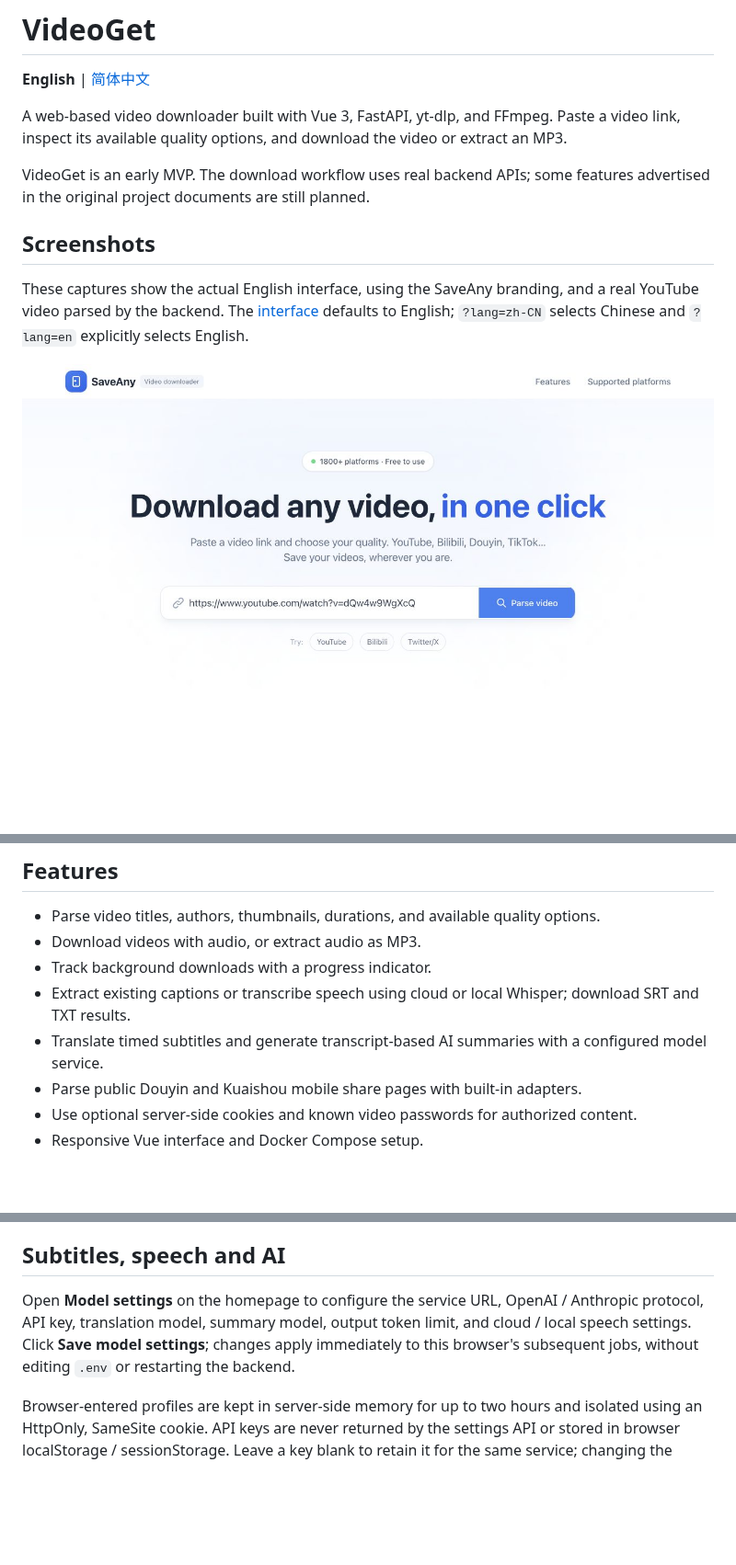
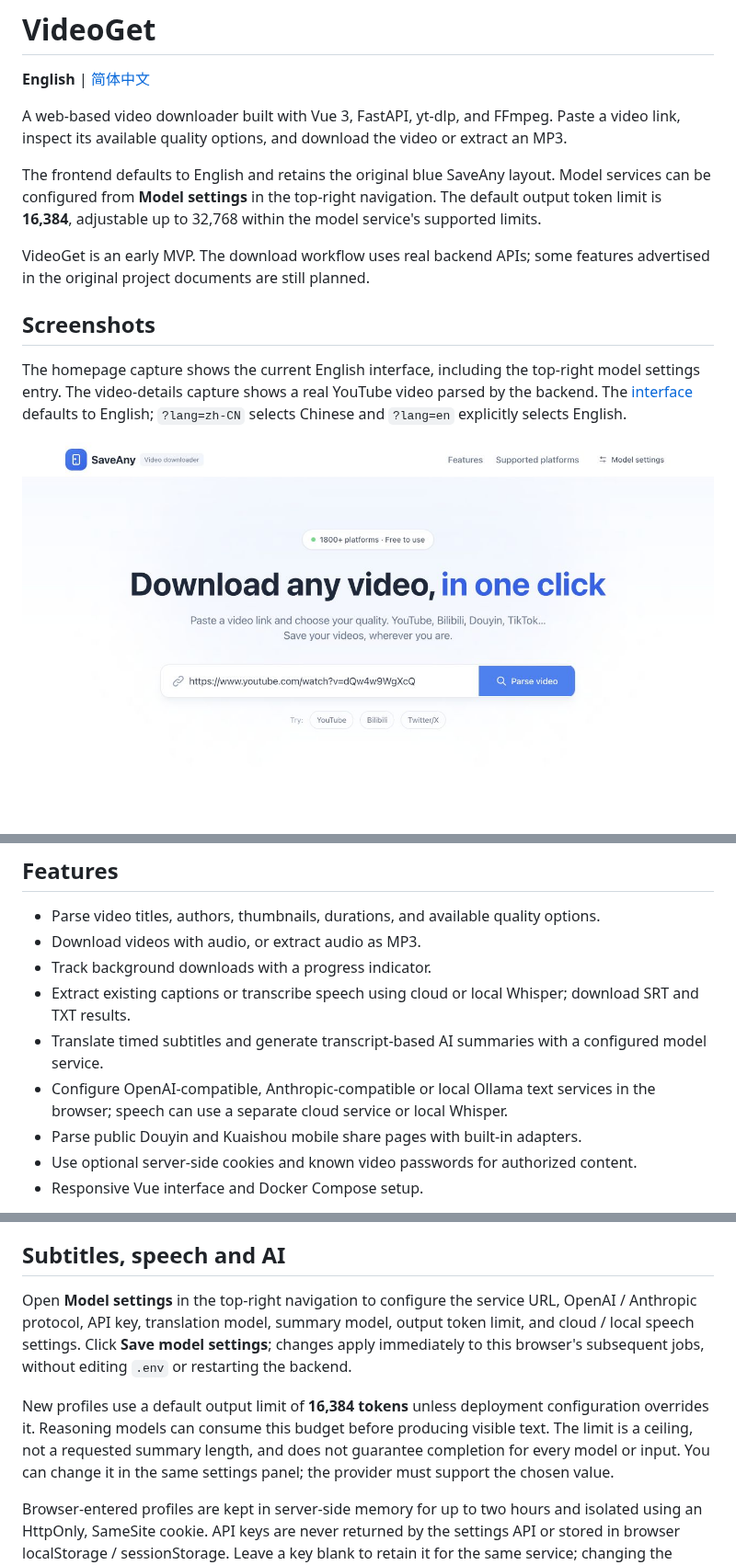
Before and after one commit to aurora-03/VideoGet, a Markdown page: README.md, 3 parts joined by grey strips. Shown at 92% size. GitHub-like rendering; pictures changed too: docs/images/frontend-home.en.jpg; blank space fills up the shorter version.

Commit message:
Sync bilingual README and screenshots with current model settings

```diff
--- a/README.md
+++ b/README.md
@@ -4,11 +4,13 @@
 
 A web-based video downloader built with Vue 3, FastAPI, yt-dlp, and FFmpeg. Paste a video link, inspect its available quality options, and download the video or extract an MP3.
 
+The frontend defaults to English and retains the original blue SaveAny layout. Model services can be configured from **Model settings** in the top-right navigation. The default output token limit is **16,384**, adjustable up to 32,768 within the model service's supported limits.
+
 VideoGet is an early MVP. The download workflow uses real backend APIs; some features advertised in the original project documents are still planned.
 
 ## Screenshots
 
-These captures show the actual English interface, using the SaveAny branding, and a real YouTube video parsed by the backend. The [interface](http://localhost:3000/) defaults to English; `?lang=zh-CN` selects Chinese and `?lang=en` explicitly selects English.
+The homepage capture shows the current English interface, including the top-right model settings entry. The video-details capture shows a real YouTube video parsed by the backend. The [interface](http://localhost:3000/) defaults to English; `?lang=zh-CN` selects Chinese and `?lang=en` explicitly selects English.
 
 <p>
   <img src="docs/images/frontend-home.en.jpg" alt="English VideoGet homepage with video URL input" width="800" />
@@ -32,6 +34,7 @@ To regenerate both maps, run `python3 scripts/generate-feature-maps.py` with `rs
 - Track background downloads with a progress indicator.
 - Extract existing captions or transcribe speech using cloud or local Whisper; download SRT and TXT results.
 - Translate timed subtitles and generate transcript-based AI summaries with a configured model service.
+- Configure OpenAI-compatible, Anthropic-compatible or local Ollama text services in the browser; speech can use a separate cloud service or local Whisper.
 - Parse public Douyin and Kuaishou mobile share pages with built-in adapters.
 - Use optional server-side cookies and known video passwords for authorized content.
 - Responsive Vue interface and Docker Compose setup.
@@ -151,7 +154,9 @@ Cookie files must be readable by the backend. In Docker, use a container-visible
 
 ## Subtitles, speech and AI
 
-Open **Model settings** on the homepage to configure the service URL, OpenAI / Anthropic protocol, API key, translation model, summary model, output token limit, and cloud / local speech settings. Click **Save model settings**; changes apply immediately to this browser's subsequent jobs, without editing `.env` or restarting the backend.
+Open **Model settings** in the top-right navigation to configure the service URL, OpenAI / Anthropic protocol, API key, translation model, summary model, output token limit, and cloud / local speech settings. Click **Save model settings**; changes apply immediately to this browser's subsequent jobs, without editing `.env` or restarting the backend.
+
+New profiles use a default output limit of **16,384 tokens** unless deployment configuration overrides it. Reasoning models can consume this budget before producing visible text. The limit is a ceiling, not a requested summary length, and does not guarantee completion for every model or input. You can change it in the same settings panel; the provider must support the chosen value.
 
 Browser-entered profiles are kept in server-side memory for up to two hours and isolated using an HttpOnly, SameSite cookie. API keys are never returned by the settings API or stored in browser localStorage / sessionStorage. Leave a key blank to retain it for the same service; changing the service address or protocol requires entering a new key. A separate speech address requires its own key if it differs from the shared address. Profiles expire on backend restart; running jobs retain their original configuration snapshot. `.env` remains available for deployment defaults and is not changed by the frontend.
 
```
Also changed, not shown: other parts of README.md (+13 -3 lines), README.zh-CN.md (+21 -6 lines), docs/images/frontend-home.jpg.
